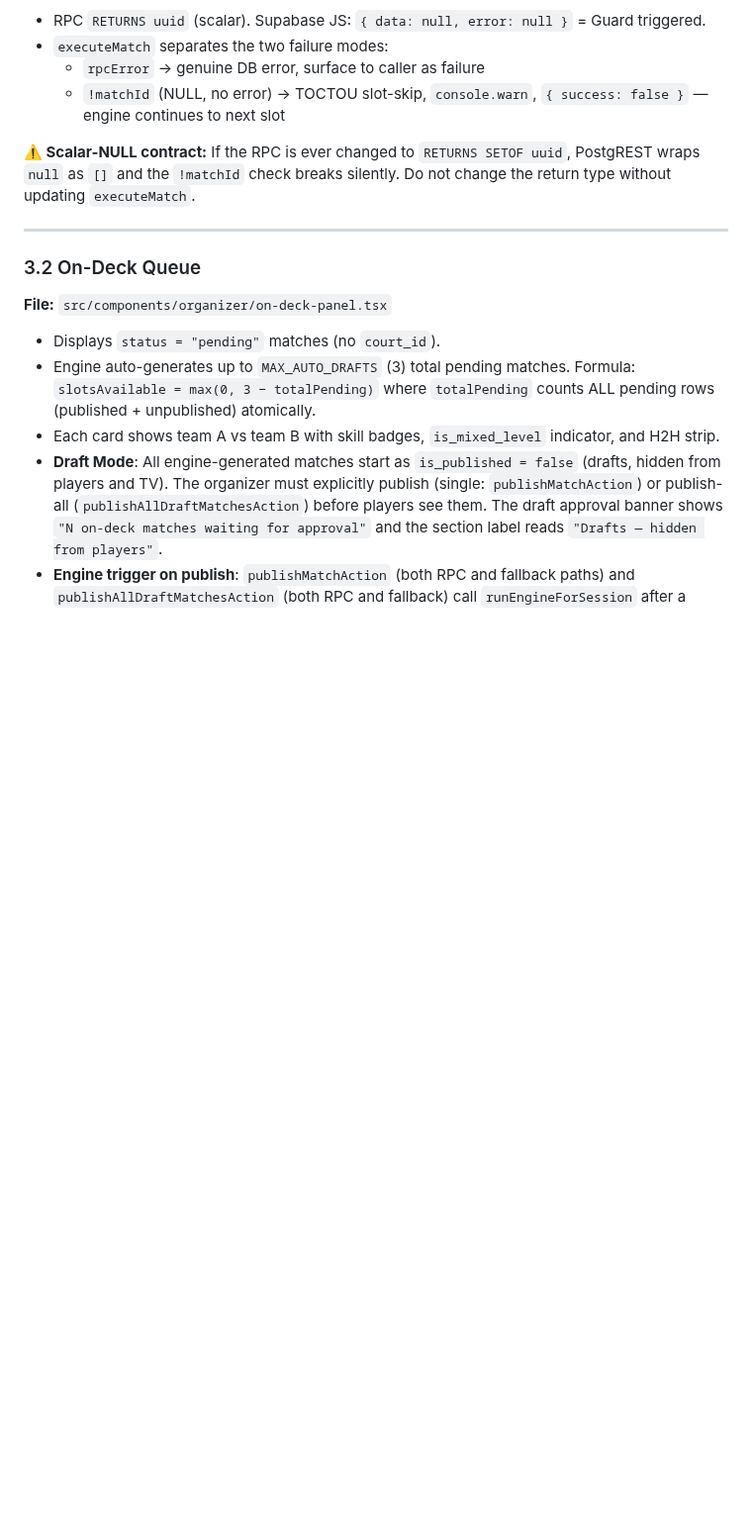
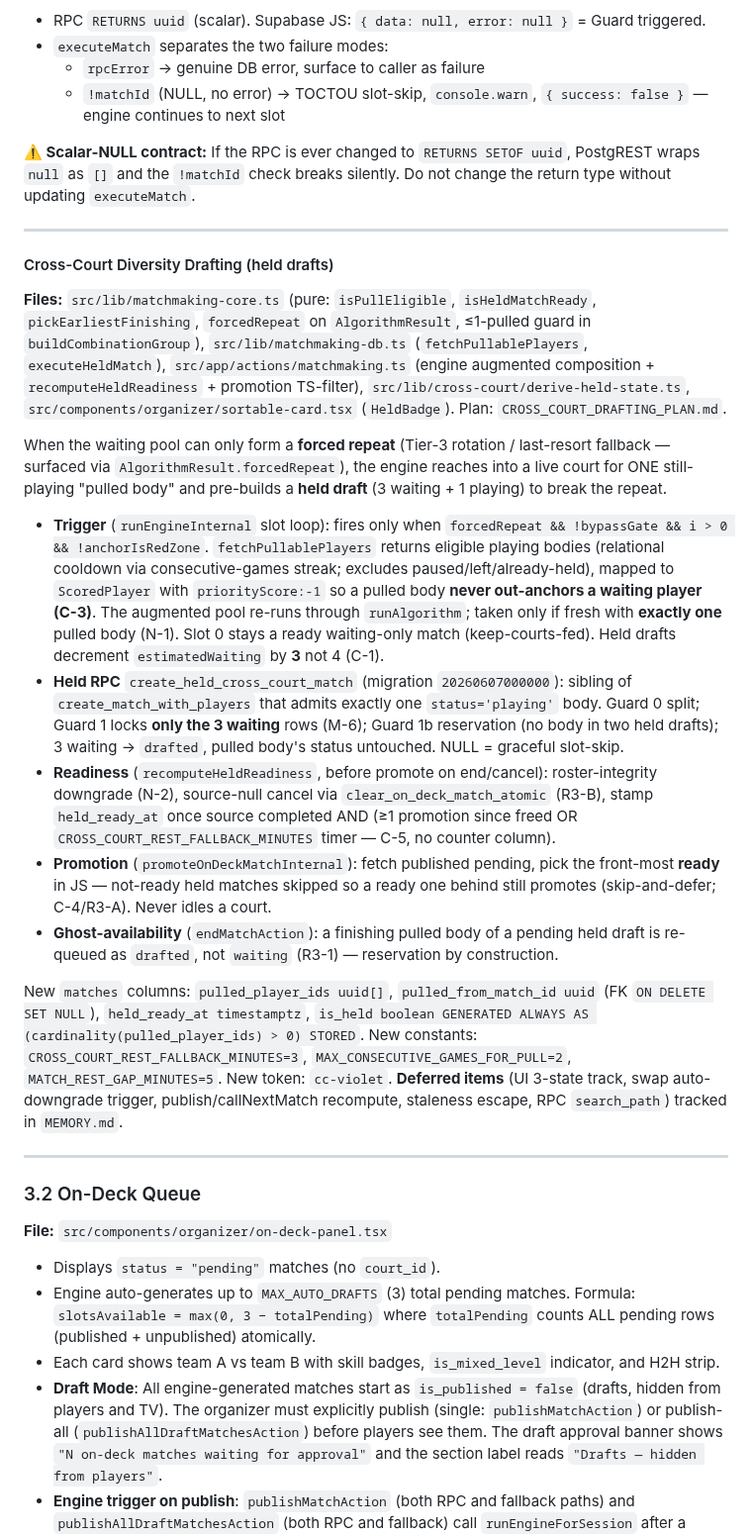
Before and after one commit to Nayzjuan/badminton-app, a Markdown page: APP_MANIFEST.md, the part around the change. Shown at 99% size. Rendered like a GitHub page; blank space fills up the shorter version.

```diff
--- a/APP_MANIFEST.md
+++ b/APP_MANIFEST.md
@@ -450,6 +450,22 @@ Published on-deck matches do **not** count against the cap — they are already
   - `!matchId` (NULL, no error) → TOCTOU slot-skip, `console.warn`, `{ success: false }` — engine continues to next slot
 
 **⚠️ Scalar-NULL contract:** If the RPC is ever changed to `RETURNS SETOF uuid`, PostgREST wraps `null` as `[]` and the `!matchId` check breaks silently. Do not change the return type without updating `executeMatch`.
+
+---
+
+#### Cross-Court Diversity Drafting (held drafts)
+
+**Files:** `src/lib/matchmaking-core.ts` (pure: `isPullEligible`, `isHeldMatchReady`, `pickEarliestFinishing`, `forcedRepeat` on `AlgorithmResult`, ≤1-pulled guard in `buildCombinationGroup`), `src/lib/matchmaking-db.ts` (`fetchPullablePlayers`, `executeHeldMatch`), `src/app/actions/matchmaking.ts` (engine augmented composition + `recomputeHeldReadiness` + promotion TS-filter), `src/lib/cross-court/derive-held-state.ts`, `src/components/organizer/sortable-card.tsx` (`HeldBadge`). Plan: `CROSS_COURT_DRAFTING_PLAN.md`.
+
+When the waiting pool can only form a **forced repeat** (Tier-3 rotation / last-resort fallback — surfaced via `AlgorithmResult.forcedRepeat`), the engine reaches into a live court for ONE still-playing "pulled body" and pre-builds a **held draft** (3 waiting + 1 playing) to break the repeat.
+
+- **Trigger** (`runEngineInternal` slot loop): fires only when `forcedRepeat && !bypassGate && i > 0 && !anchorIsRedZone`. `fetchPullablePlayers` returns eligible playing bodies (relational cooldown via consecutive-games streak; excludes paused/left/already-held), mapped to `ScoredPlayer` with `priorityScore:-1` so a pulled body **never out-anchors a waiting player (C-3)**. The augmented pool re-runs through `runAlgorithm`; taken only if fresh with **exactly one** pulled body (N-1). Slot 0 stays a ready waiting-only match (keep-courts-fed). Held drafts decrement `estimatedWaiting` by **3** not 4 (C-1).
+- **Held RPC** `create_held_cross_court_match` (migration `20260607000000`): sibling of `create_match_with_players` that admits exactly one `status='playing'` body. Guard 0 split; Guard 1 locks **only the 3 waiting** rows (M-6); Guard 1b reservation (no body in two held drafts); 3 waiting → `drafted`, pulled body's status untouched. NULL = graceful slot-skip.
+- **Readiness** (`recomputeHeldReadiness`, before promote on end/cancel): roster-integrity downgrade (N-2), source-null cancel via `clear_on_deck_match_atomic` (R3-B), stamp `held_ready_at` once source completed AND (≥1 promotion since freed OR `CROSS_COURT_REST_FALLBACK_MINUTES` timer — C-5, no counter column).
+- **Promotion** (`promoteOnDeckMatchInternal`): fetch published pending, pick the front-most **ready** in JS — not-ready held matches skipped so a ready one behind still promotes (skip-and-defer; C-4/R3-A). Never idles a court.
+- **Ghost-availability** (`endMatchAction`): a finishing pulled body of a pending held draft is re-queued as `drafted`, not `waiting` (R3-1) — reservation by construction.
+
+New `matches` columns: `pulled_player_ids uuid[]`, `pulled_from_match_id uuid` (FK `ON DELETE SET NULL`), `held_ready_at timestamptz`, `is_held boolean GENERATED ALWAYS AS (cardinality(pulled_player_ids) > 0) STORED`. New constants: `CROSS_COURT_REST_FALLBACK_MINUTES=3`, `MAX_CONSECUTIVE_GAMES_FOR_PULL=2`, `MATCH_REST_GAP_MINUTES=5`. New token: `cc-violet`. **Deferred items** (UI 3-state track, swap auto-downgrade trigger, publish/callNextMatch recompute, staleness escape, RPC `search_path`) tracked in `MEMORY.md`.
 
 ---
 
```
Also changed, not shown: MEMORY.md (+19 -0 lines).
